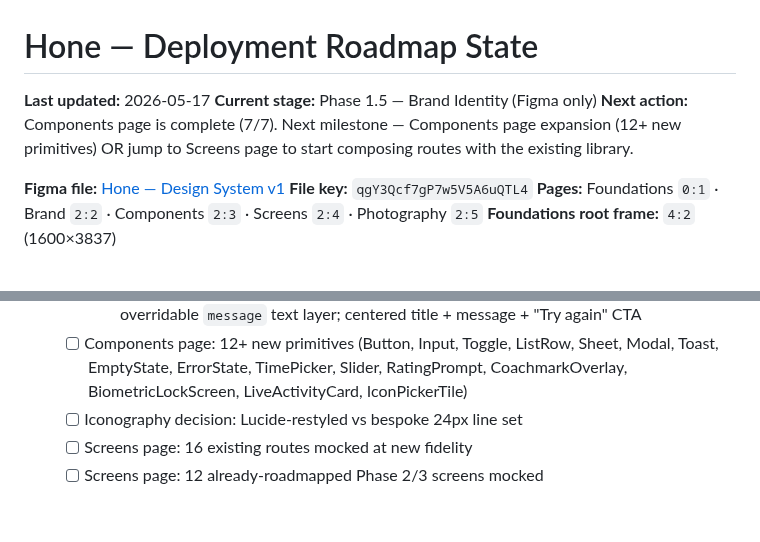
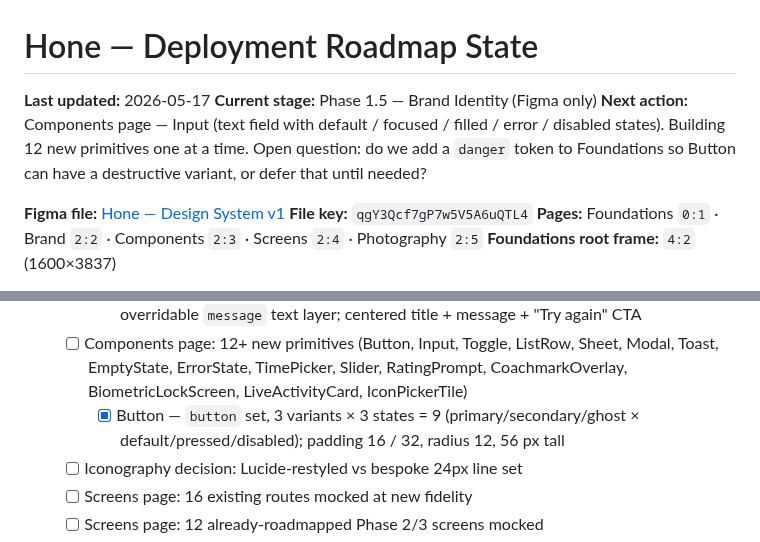
Before and after one commit to idwyte/hello-world, a Markdown page: docs/hone-roadmap-state.md, 2 parts joined by grey strips. Rendered like a GitHub page; blank space fills up the shorter version.

Commit message:
chore(coach): Button done (1/12 new primitives)

```diff
--- a/docs/hone-roadmap-state.md
+++ b/docs/hone-roadmap-state.md
@@ -2,7 +2,7 @@
 
 **Last updated:** 2026-05-17
 **Current stage:** Phase 1.5 — Brand Identity (Figma only)
-**Next action:** Components page is complete (7/7). Next milestone — Components page expansion (12+ new primitives) OR jump to Screens page to start composing routes with the existing library.
+**Next action:** Components page — Input (text field with default / focused / filled / error / disabled states). Building 12 new primitives one at a time. Open question: do we add a `danger` token to Foundations so Button can have a destructive variant, or defer that until needed?
 
 **Figma file:** [Hone — Design System v1](https://www.figma.com/design/qgY3Qcf7gP7w5V5A6uQTL4/Hone-%E2%80%94-Design-System-v1)
 **File key:** `qgY3Qcf7gP7w5V5A6uQTL4`
@@ -34,6 +34,7 @@
     - [x] QuestionCard — `questionCard` set, 3 state variants (default/selected/with-help) with numbered circle badges; selected state inverts the row to interactive/primary and the badge to interactive/primary-pressed
     - [x] ErrorBoundary — single `errorBoundary` component, 390 × 800 full-screen fallback; overridable `message` text layer; centered title + message + "Try again" CTA
   - [ ] Components page: 12+ new primitives (Button, Input, Toggle, ListRow, Sheet, Modal, Toast, EmptyState, ErrorState, TimePicker, Slider, RatingPrompt, CoachmarkOverlay, BiometricLockScreen, LiveActivityCard, IconPickerTile)
+    - [x] Button — `button` set, 3 variants × 3 states = 9 (primary/secondary/ghost × default/pressed/disabled); padding 16 / 32, radius 12, 56 px tall
   - [ ] Iconography decision: Lucide-restyled vs bespoke 24px line set
   - [ ] Screens page: 16 existing routes mocked at new fidelity
   - [ ] Screens page: 12 already-roadmapped Phase 2/3 screens mocked
```
